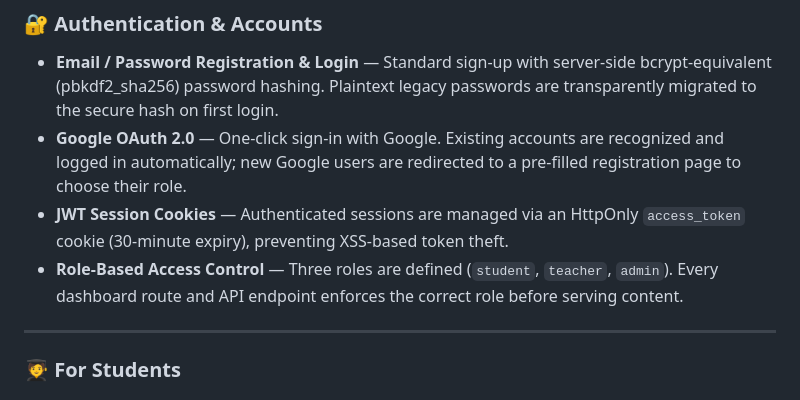
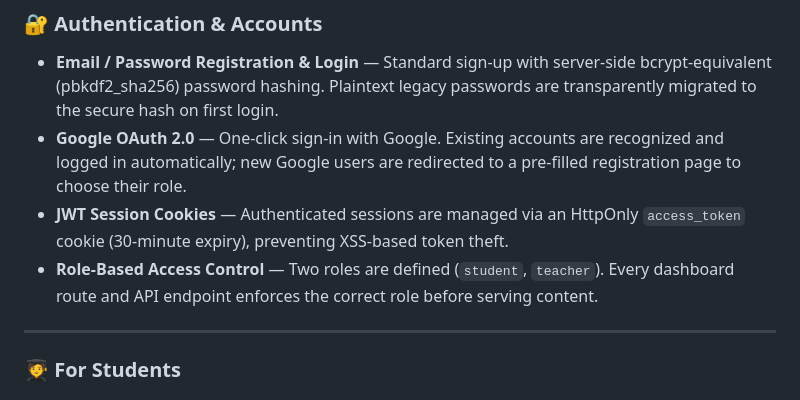
Before and after one commit to reachzaki837/student_lid, a Markdown page: README.md, the part around the change. Drawn GitHub-style.

Commit message:
Update role-based access control description

```diff
--- a/README.md
+++ b/README.md
@@ -24,7 +24,7 @@ In a traditional classroom, a "one-size-fits-all" teaching approach inevitably l
 * **Email / Password Registration & Login** — Standard sign-up with server-side bcrypt-equivalent (pbkdf2_sha256) password hashing. Plaintext legacy passwords are transparently migrated to the secure hash on first login.
 * **Google OAuth 2.0** — One-click sign-in with Google. Existing accounts are recognized and logged in automatically; new Google users are redirected to a pre-filled registration page to choose their role.
 * **JWT Session Cookies** — Authenticated sessions are managed via an HttpOnly `access_token` cookie (30-minute expiry), preventing XSS-based token theft.
-* **Role-Based Access Control** — Three roles are defined (`student`, `teacher`, `admin`). Every dashboard route and API endpoint enforces the correct role before serving content.
+* **Role-Based Access Control** — Two roles are defined (`student`, `teacher`). Every dashboard route and API endpoint enforces the correct role before serving content.
 
 ---
 
```
